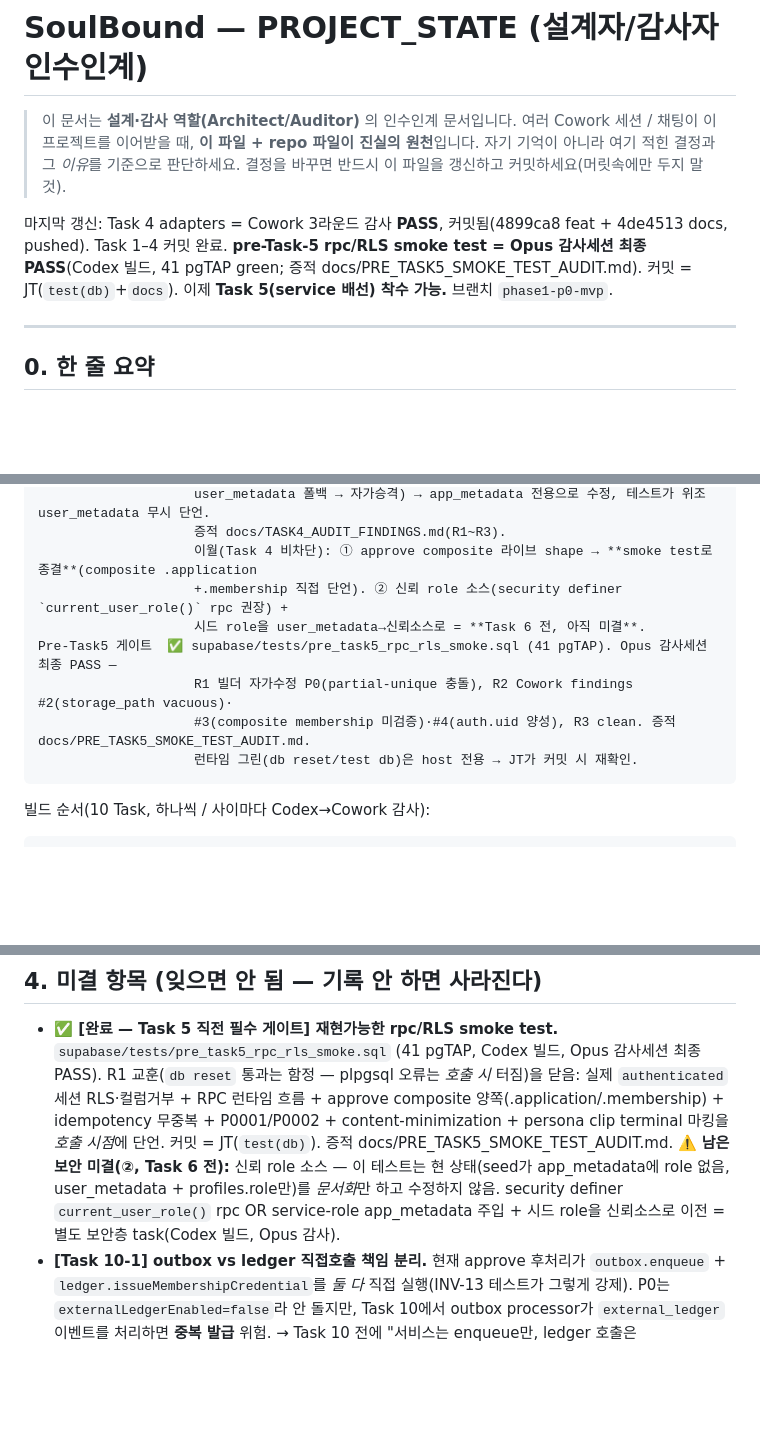
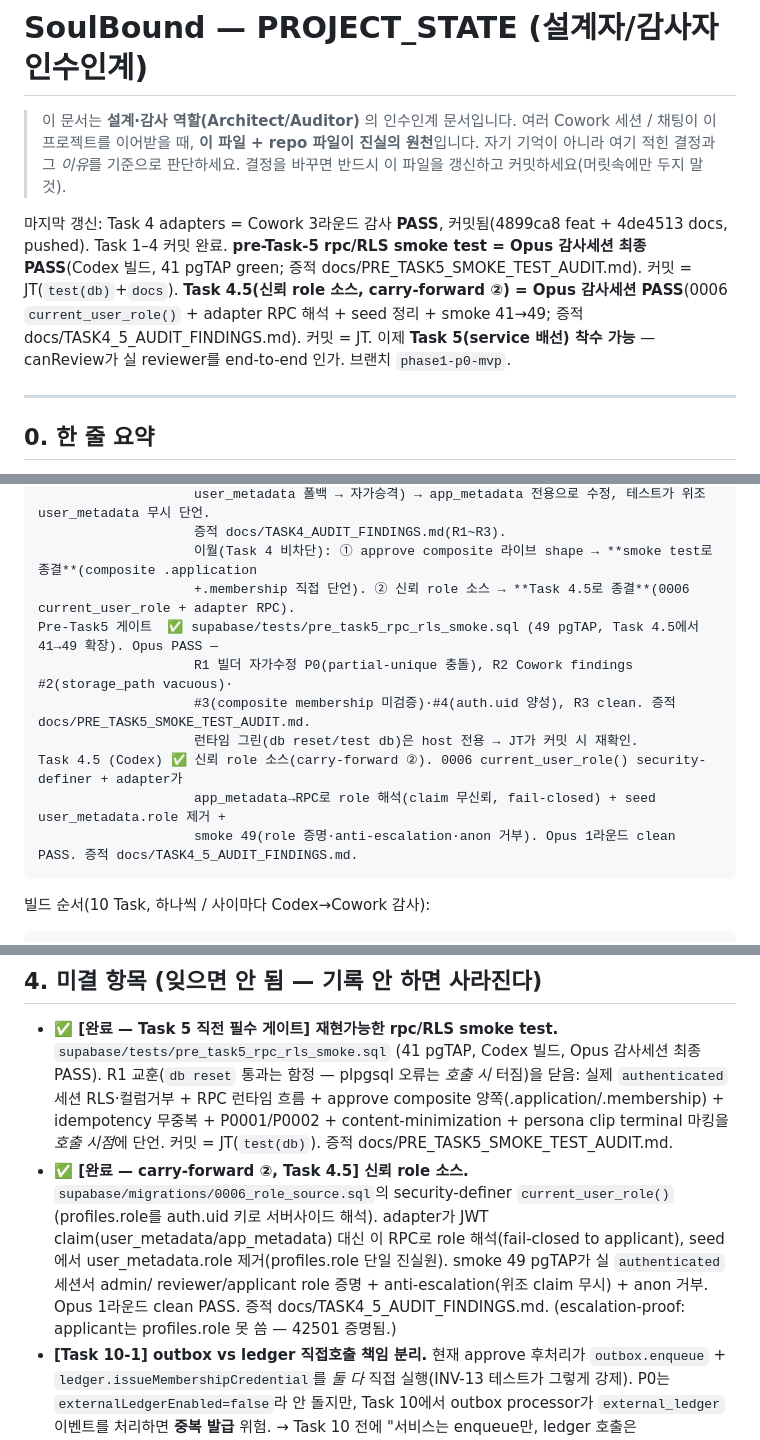
Before and after one commit to BeautifulMind-JT/soulbound, a Markdown page: PROJECT_STATE.md, 3 parts joined by grey strips. Drawn GitHub-style; blank space fills up the shorter version.

Commit message:
docs: record Task 4.5 trusted role-source audit pass

````diff
--- a/PROJECT_STATE.md
+++ b/PROJECT_STATE.md
@@ -5,7 +5,7 @@
 > 자기 기억이 아니라 여기 적힌 결정과 그 *이유*를 기준으로 판단하세요.
 > 결정을 바꾸면 반드시 이 파일을 갱신하고 커밋하세요(머릿속에만 두지 말 것).
 
-마지막 갱신: Task 4 adapters = Cowork 3라운드 감사 **PASS**, 커밋됨(4899ca8 feat + 4de4513 docs, pushed). Task 1–4 커밋 완료. **pre-Task-5 rpc/RLS smoke test = Opus 감사세션 최종 PASS**(Codex 빌드, 41 pgTAP green; 증적 docs/PRE_TASK5_SMOKE_TEST_AUDIT.md). 커밋 = JT(`test(db)`+`docs`). 이제 **Task 5(service 배선) 착수 가능.** 브랜치 `phase1-p0-mvp`.
+마지막 갱신: Task 4 adapters = Cowork 3라운드 감사 **PASS**, 커밋됨(4899ca8 feat + 4de4513 docs, pushed). Task 1–4 커밋 완료. **pre-Task-5 rpc/RLS smoke test = Opus 감사세션 최종 PASS**(Codex 빌드, 41 pgTAP green; 증적 docs/PRE_TASK5_SMOKE_TEST_AUDIT.md). 커밋 = JT(`test(db)`+`docs`). **Task 4.5(신뢰 role 소스, carry-forward ②) = Opus 감사세션 PASS**(0006 `current_user_role()` + adapter RPC 해석 + seed 정리 + smoke 41→49; 증적 docs/TASK4_5_AUDIT_FINDINGS.md). 커밋 = JT. 이제 **Task 5(service 배선) 착수 가능** — canReview가 실 reviewer를 end-to-end 인가. 브랜치 `phase1-p0-mvp`.
 
 ---
 
@@ -66,12 +66,14 @@ Task 4 (Codex)   ✅ adapters(@soulbound/adapters). Cowork 감사 3라운드 끝
                     user_metadata 폴백 → 자가승격) → app_metadata 전용으로 수정, 테스트가 위조 user_metadata 무시 단언.
                     증적 docs/TASK4_AUDIT_FINDINGS.md(R1~R3).
                     이월(Task 4 비차단): ① approve composite 라이브 shape → **smoke test로 종결**(composite .application
-                    +.membership 직접 단언). ② 신뢰 role 소스(security definer `current_user_role()` rpc 권장) +
-                    시드 role을 user_metadata→신뢰소스로 = **Task 6 전, 아직 미결**.
-Pre-Task5 게이트  ✅ supabase/tests/pre_task5_rpc_rls_smoke.sql (41 pgTAP). Opus 감사세션 최종 PASS —
+                    +.membership 직접 단언). ② 신뢰 role 소스 → **Task 4.5로 종결**(0006 current_user_role + adapter RPC).
+Pre-Task5 게이트  ✅ supabase/tests/pre_task5_rpc_rls_smoke.sql (49 pgTAP, Task 4.5에서 41→49 확장). Opus PASS —
                     R1 빌더 자가수정 P0(partial-unique 충돌), R2 Cowork findings #2(storage_path vacuous)·
                     #3(composite membership 미검증)·#4(auth.uid 양성), R3 clean. 증적 docs/PRE_TASK5_SMOKE_TEST_AUDIT.md.
                     런타임 그린(db reset/test db)은 host 전용 → JT가 커밋 시 재확인.
+Task 4.5 (Codex) ✅ 신뢰 role 소스(carry-forward ②). 0006 current_user_role() security-definer + adapter가
+                    app_metadata→RPC로 role 해석(claim 무신뢰, fail-closed) + seed user_metadata.role 제거 +
+                    smoke 49(role 증명·anti-escalation·anon 거부). Opus 1라운드 clean PASS. 증적 docs/TASK4_5_AUDIT_FINDINGS.md.
 ```
 
 빌드 순서(10 Task, 하나씩 / 사이마다 Codex→Cowork 감사):
@@ -148,9 +150,12 @@ Pre-Task5 게이트  ✅ supabase/tests/pre_task5_rpc_rls_smoke.sql (41 pgTAP).
   닫음: 실제 `authenticated` 세션 RLS·컬럼거부 + RPC 런타임 흐름 + approve composite 양쪽(.application/.membership) +
   idempotency 무중복 + P0001/P0002 + content-minimization + persona clip terminal 마킹을 *호출 시점*에 단언.
   커밋 = JT(`test(db)`). 증적 docs/PRE_TASK5_SMOKE_TEST_AUDIT.md.
-  ⚠️ **남은 보안 미결(②, Task 6 전):** 신뢰 role 소스 — 이 테스트는 현 상태(seed가 app_metadata에 role 없음,
-  user_metadata + profiles.role만)를 *문서화*만 하고 수정하지 않음. security definer `current_user_role()` rpc OR
-  service-role app_metadata 주입 + 시드 role을 신뢰소스로 이전 = 별도 보안층 task(Codex 빌드, Opus 감사).
+- **✅ [완료 — carry-forward ②, Task 4.5] 신뢰 role 소스.** `supabase/migrations/0006_role_source.sql`의
+  security-definer `current_user_role()`(profiles.role를 auth.uid 키로 서버사이드 해석). adapter가 JWT
+  claim(user_metadata/app_metadata) 대신 이 RPC로 role 해석(fail-closed to applicant), seed에서
+  user_metadata.role 제거(profiles.role 단일 진실원). smoke 49 pgTAP가 실 `authenticated` 세션서 admin/
+  reviewer/applicant role 증명 + anti-escalation(위조 claim 무시) + anon 거부. Opus 1라운드 clean PASS.
+  증적 docs/TASK4_5_AUDIT_FINDINGS.md. (escalation-proof: applicant는 profiles.role 못 씀 — 42501 증명됨.)
 - **[Task 10-1] outbox vs ledger 직접호출 책임 분리.** 현재 approve 후처리가 `outbox.enqueue` +
   `ledger.issueMembershipCredential`를 *둘 다* 직접 실행(INV-13 테스트가 그렇게 강제). P0는
   `externalLedgerEnabled=false`라 안 돌지만, Task 10에서 outbox processor가 `external_ledger`
````
Also changed, not shown: docs/TASK4_5_AUDIT_FINDINGS.md (added, +68 -0 lines).
